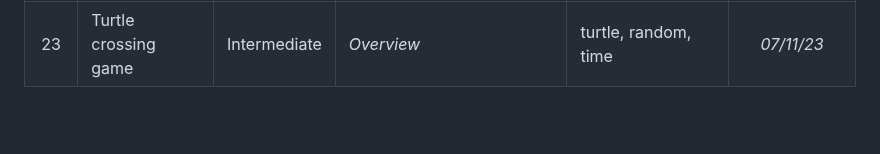
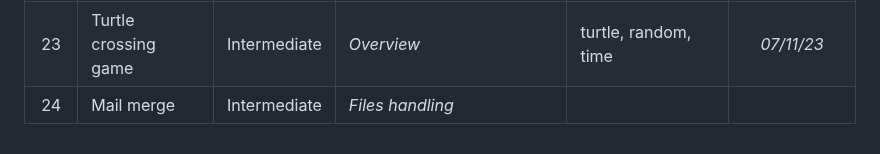
Before and after one commit to Cryo98/CRS006_UdemyPythonBootcamp2023, a Markdown page: README.md, the part around the change. Rendered like a GitHub page; blank space fills up the shorter version.

Commit message:
Day_024 = PyDay(day=24)

```diff
--- a/README.md
+++ b/README.md
@@ -33,3 +33,4 @@ The programs range from beginner to professional level, with the aim of improvin
 | 21 | Snake (part 2) | Intermediate | <i>Inheritance and slicing</i> | turtle, random | *04/11/23* |
 | 22 | Pong | Intermediate | <i>Overview</i> | turtle, random, time | *06/11/23* |
 | 23 | Turtle crossing game | Intermediate | <i>Overview</i> | turtle, random, time | *07/11/23* |
+| 24 | Mail merge | Intermediate | <i>Files handling</i> | | |
```
